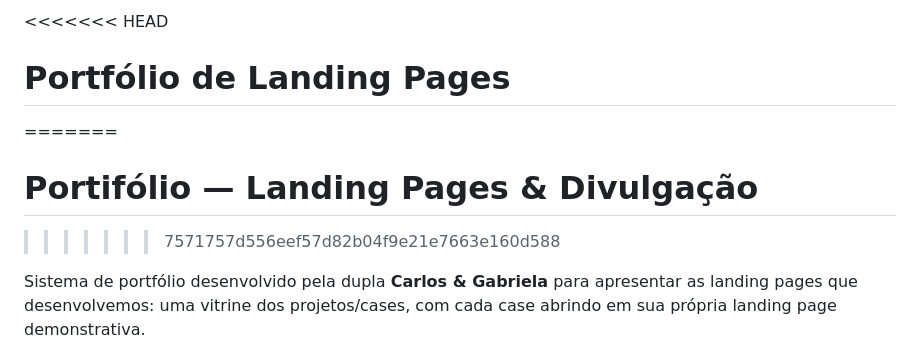
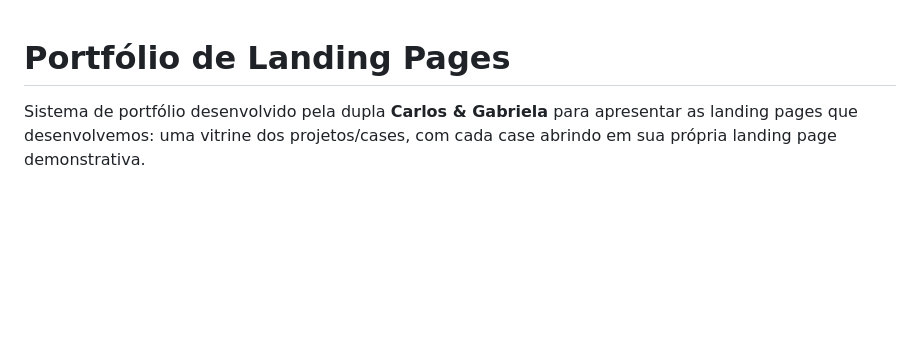
Before and after one commit to gabialvarenga/portifolio, a Markdown page: README.md, the part around the change. Rendered like a GitHub page; blank space fills up the shorter version.

Commit message:
fix: resolve merge conflict in README title

```diff
--- a/README.md
+++ b/README.md
@@ -1,8 +1,4 @@
-<<<<<<< HEAD
 # Portfólio de Landing Pages
-=======
-# Portifólio  — Landing Pages & Divulgação
->>>>>>> 7571757d556eef57d82b04f9e21e7663e160d588
 
 Sistema de portfólio desenvolvido pela dupla **Carlos & Gabriela** para apresentar as landing pages que desenvolvemos: uma vitrine dos projetos/cases, com cada case abrindo em sua própria landing page demonstrativa.
 
```
